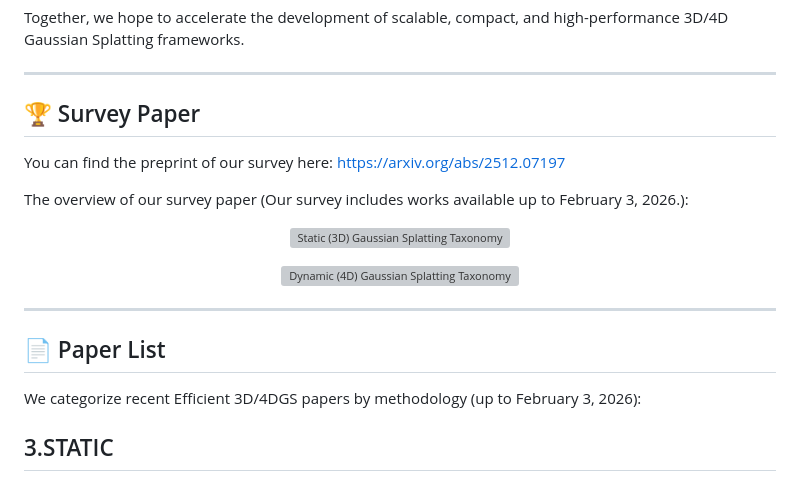
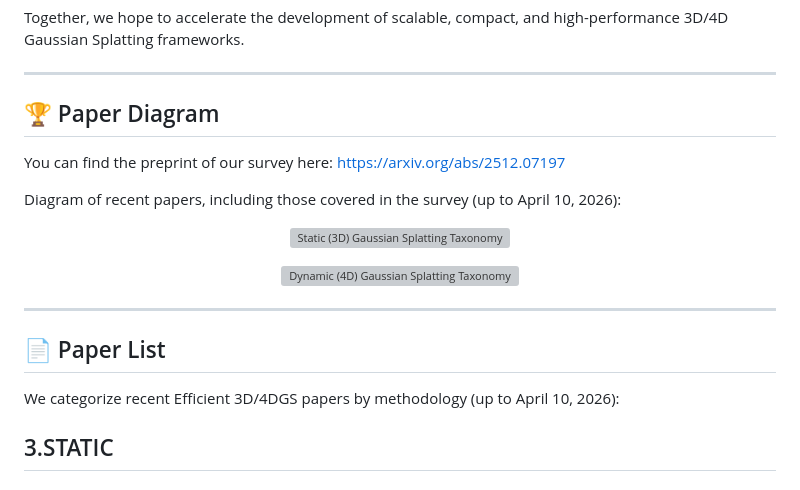
Before and after one commit to CMLab-Korea/Awesome-Efficient-GS, a Markdown page: README.md, the part around the change. GitHub-like rendering; grey boxes are pictures that could not be loaded.

```diff
--- a/README.md
+++ b/README.md
@@ -89,12 +89,12 @@ Together, we hope to accelerate the development of scalable, compact, and high-p
 
 ---
 
-## 🏆 Survey Paper
+## 🏆 Paper Diagram
 
 You can find the preprint of our survey here: https://arxiv.org/abs/2512.07197
 
 
-The overview of our survey paper (Our survey includes works available up to February 3, 2026.):
+Diagram of recent papers, including those covered in the survey (up to April 10, 2026):
 
 <p align="center">
   <img src="./img/static_papers.svg" alt="Static (3D) Gaussian Splatting Taxonomy" width="100%">
@@ -108,7 +108,7 @@ The overview of our survey paper (Our survey includes works available up to Febr
 
 ## 📄 Paper List
 
-We categorize recent Efficient 3D/4DGS papers by methodology (up to February 3, 2026):
+We categorize recent Efficient 3D/4DGS papers by methodology (up to April 10, 2026):
 
 
 ## 3.STATIC
```
